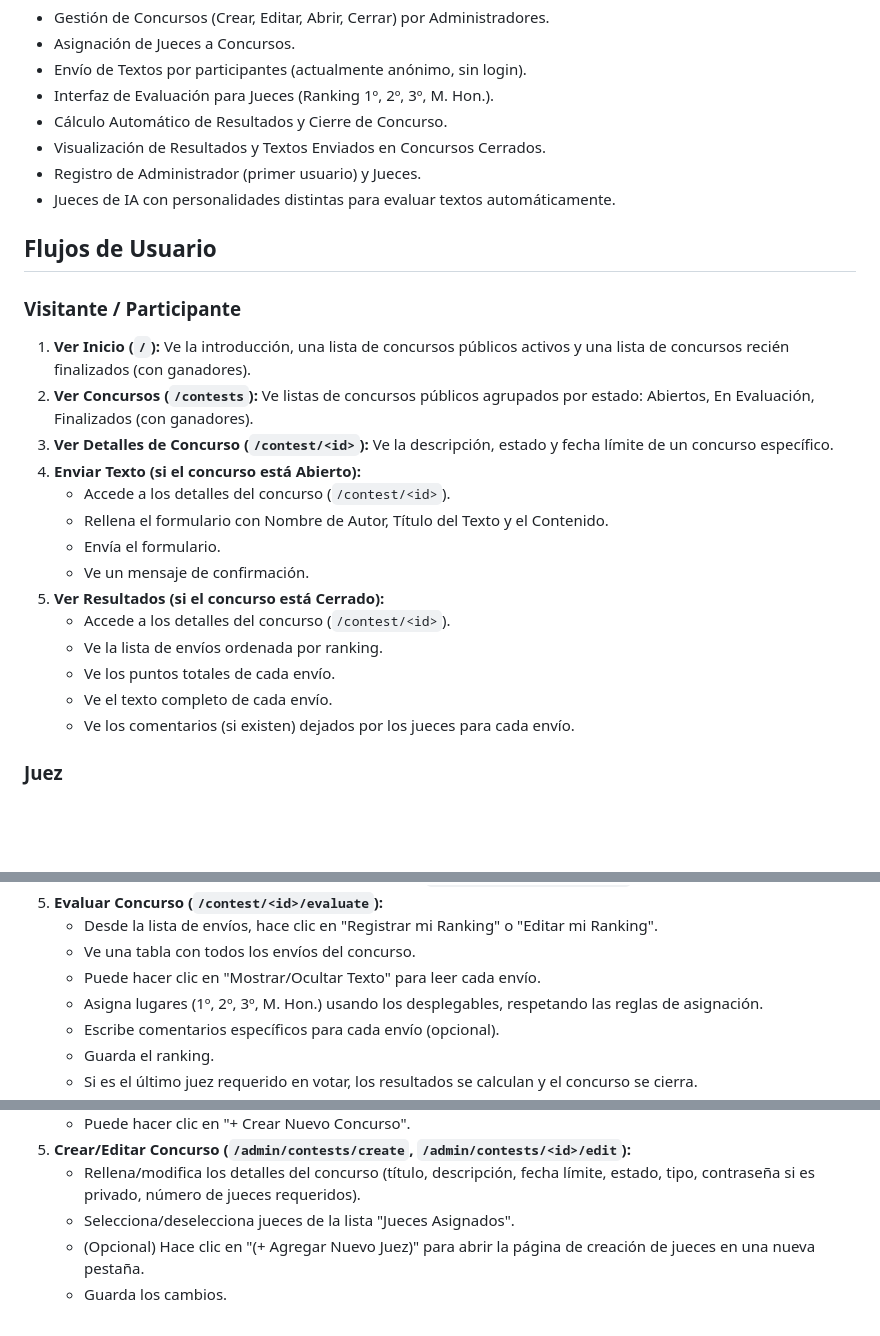
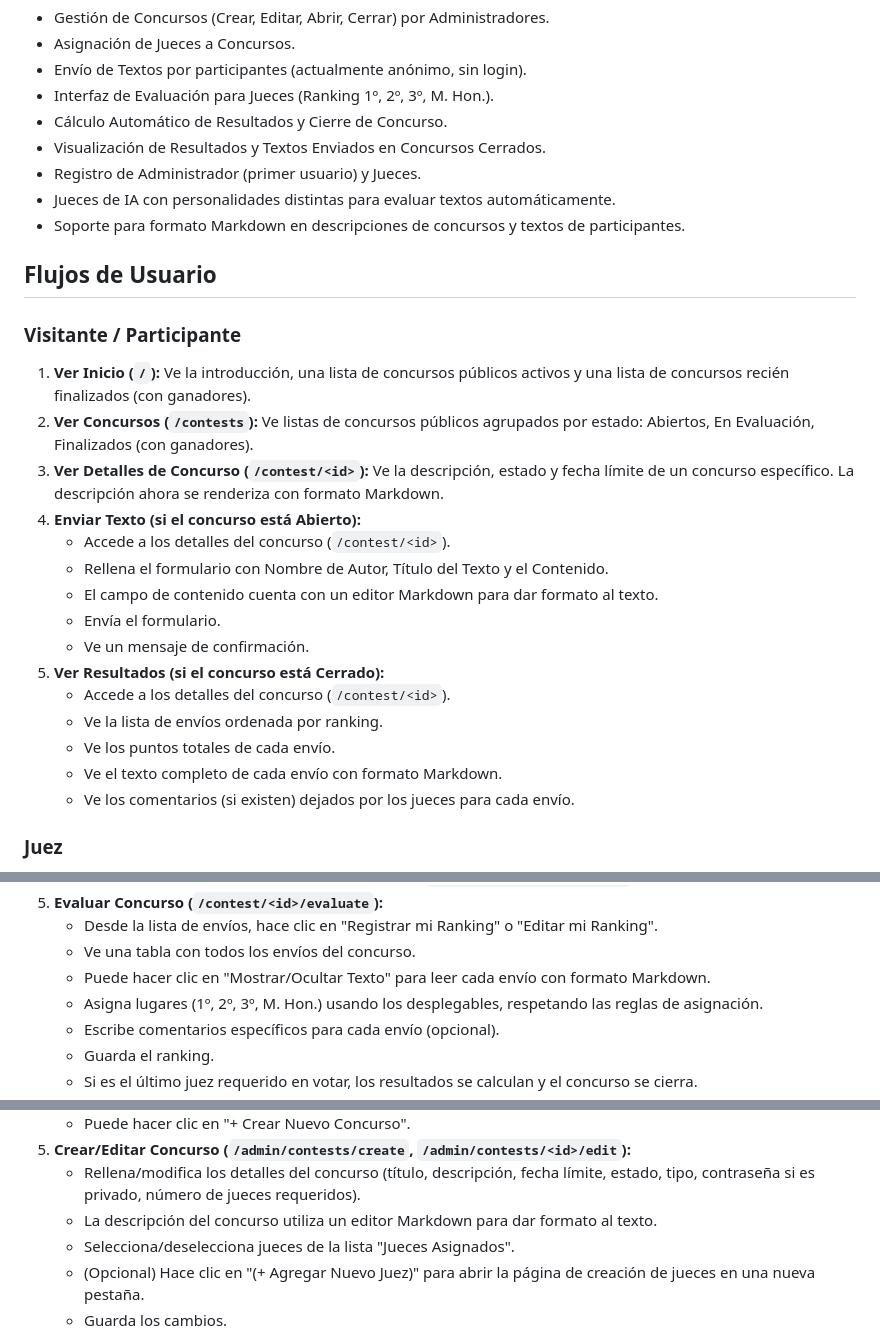
Before and after one commit to altovacio/duelo-de-plumas, a Markdown page: README.md, 3 parts joined by grey strips. Rendered like a GitHub page; blank space fills up the shorter version.

```diff
--- a/README.md
+++ b/README.md
@@ -12,6 +12,7 @@ Sitio web minimalista para la gestión y participación en concursos literarios.
 *   Visualización de Resultados y Textos Enviados en Concursos Cerrados.
 *   Registro de Administrador (primer usuario) y Jueces.
 *   Jueces de IA con personalidades distintas para evaluar textos automáticamente.
+*   Soporte para formato Markdown en descripciones de concursos y textos de participantes.
 
 ## Flujos de Usuario
 
@@ -19,17 +20,18 @@ Sitio web minimalista para la gestión y participación en concursos literarios.
 
 1.  **Ver Inicio (`/`):** Ve la introducción, una lista de concursos públicos activos y una lista de concursos recién finalizados (con ganadores).
 2.  **Ver Concursos (`/contests`):** Ve listas de concursos públicos agrupados por estado: Abiertos, En Evaluación, Finalizados (con ganadores).
-3.  **Ver Detalles de Concurso (`/contest/<id>`):** Ve la descripción, estado y fecha límite de un concurso específico.
+3.  **Ver Detalles de Concurso (`/contest/<id>`):** Ve la descripción, estado y fecha límite de un concurso específico. La descripción ahora se renderiza con formato Markdown.
 4.  **Enviar Texto (si el concurso está Abierto):**
     *   Accede a los detalles del concurso (`/contest/<id>`).
     *   Rellena el formulario con Nombre de Autor, Título del Texto y el Contenido.
+    *   El campo de contenido cuenta con un editor Markdown para dar formato al texto.
     *   Envía el formulario.
     *   Ve un mensaje de confirmación.
 5.  **Ver Resultados (si el concurso está Cerrado):**
     *   Accede a los detalles del concurso (`/contest/<id>`).
     *   Ve la lista de envíos ordenada por ranking.
     *   Ve los puntos totales de cada envío.
-    *   Ve el texto completo de cada envío.
+    *   Ve el texto completo de cada envío con formato Markdown.
     *   Ve los comentarios (si existen) dejados por los jueces para cada envío.
 
 ### Juez
@@ -50,7 +52,7 @@ Sitio web minimalista para la gestión y participación en concursos literarios.
 5.  **Evaluar Concurso (`/contest/<id>/evaluate`):**
     *   Desde la lista de envíos, hace clic en "Registrar mi Ranking" o "Editar mi Ranking".
     *   Ve una tabla con todos los envíos del concurso.
-    *   Puede hacer clic en "Mostrar/Ocultar Texto" para leer cada envío.
+    *   Puede hacer clic en "Mostrar/Ocultar Texto" para leer cada envío con formato Markdown.
     *   Asigna lugares (1º, 2º, 3º, M. Hon.) usando los desplegables, respetando las reglas de asignación.
     *   Escribe comentarios específicos para cada envío (opcional).
     *   Guarda el ranking.
@@ -75,6 +77,7 @@ Sitio web minimalista para la gestión y participación en concursos literarios.
     *   Puede hacer clic en "+ Crear Nuevo Concurso".
 5.  **Crear/Editar Concurso (`/admin/contests/create`, `/admin/contests/<id>/edit`):**
     *   Rellena/modifica los detalles del concurso (título, descripción, fecha límite, estado, tipo, contraseña si es privado, número de jueces requeridos).
+    *   La descripción del concurso utiliza un editor Markdown para dar formato al texto.
     *   Selecciona/deselecciona jueces de la lista "Jueces Asignados".
     *   (Opcional) Hace clic en "(+ Agregar Nuevo Juez)" para abrir la página de creación de jueces en una nueva pestaña.
     *   Guarda los cambios.
```
Also changed, not shown: other parts of README.md (+1 -0 lines).
